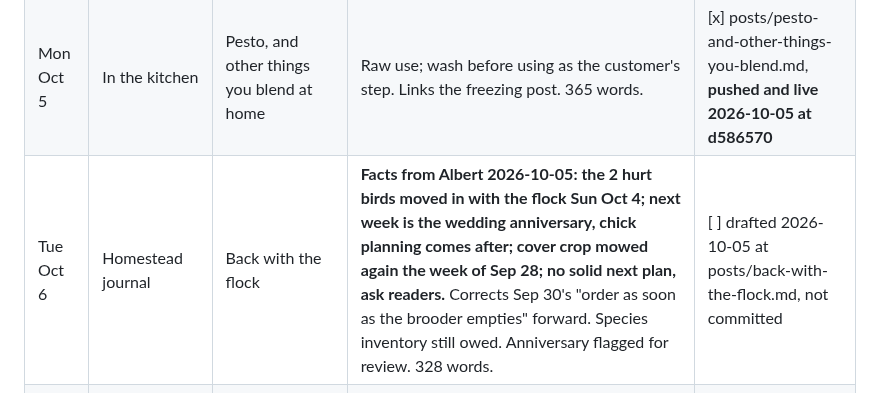
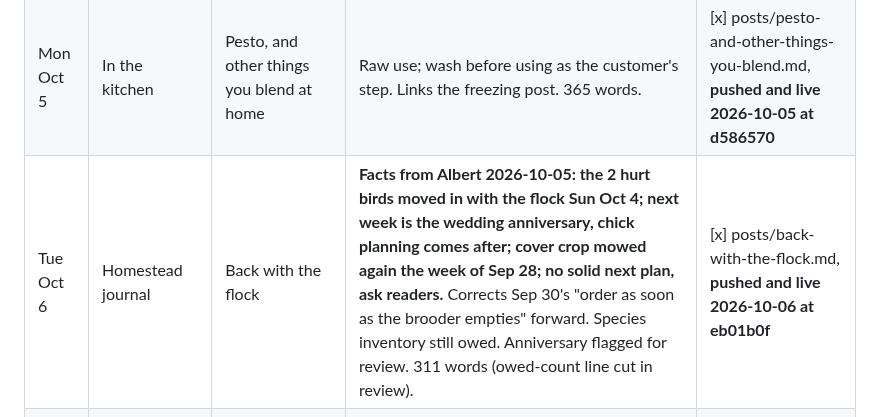
Before and after one commit to Volkman-Farm/volkman-farm.github.io, a Markdown page: CONTENT-PLAN.md, the part around the change. Drawn GitHub-style.

Commit message:
docs(blog): mark the Oct 6 calendar row published at eb01b0f

```diff
--- a/CONTENT-PLAN.md
+++ b/CONTENT-PLAN.md
@@ -422,7 +422,7 @@ Proposed by Claude, slate approved by Albert 2026-10-05. Full notes in `plan-oct
 |---|---|---|---|---|
 | Sun Oct 4 | Variety spotlight | Four families on one shelf | Non-spotlight. Mustard family (arugula, broccoli, kale, mustard), beet (amaranth family), cilantro (carrot family), pea (legume). Swap within a family. 367 words. | [x] posts/four-families-on-one-shelf.md, **pushed and live 2026-10-05 at 5401682** |
 | Mon Oct 5 | In the kitchen | Pesto, and other things you blend at home | Raw use; wash before using as the customer's step. Links the freezing post. 365 words. | [x] posts/pesto-and-other-things-you-blend.md, **pushed and live 2026-10-05 at d586570** |
-| Tue Oct 6 | Homestead journal | Back with the flock | **Facts from Albert 2026-10-05: the 2 hurt birds moved in with the flock Sun Oct 4; next week is the wedding anniversary, chick planning comes after; cover crop mowed again the week of Sep 28; no solid next plan, ask readers.** Corrects Sep 30's "order as soon as the brooder empties" forward. Species inventory still owed. Anniversary flagged for review. 328 words. | [ ] drafted 2026-10-05 at posts/back-with-the-flock.md, not committed |
+| Tue Oct 6 | Homestead journal | Back with the flock | **Facts from Albert 2026-10-05: the 2 hurt birds moved in with the flock Sun Oct 4; next week is the wedding anniversary, chick planning comes after; cover crop mowed again the week of Sep 28; no solid next plan, ask readers.** Corrects Sep 30's "order as soon as the brooder empties" forward. Species inventory still owed. Anniversary flagged for review. 311 words (owed-count line cut in review). | [x] posts/back-with-the-flock.md, **pushed and live 2026-10-06 at eb01b0f** |
 | Wed Oct 7 | Permaculture | The edges we keep | Holmgren's "use edges and value the marginal" against the parcel GIS: property line ~1,230 ft, front field ~830 ft of edge, run fence ~150 ft before the rebuild vs 300 ft outer + 290 ft inner now. Oldest daughter's first bed on the lowest point. 669 words. | [ ] drafted 2026-10-05 at posts/the-edges-we-keep.md, not committed |
 | Thu Oct 8 | On the route | A 64 oz clamshell, sold by the ounce | **Replaces "why each route runs on the day it does", which is spent across 7 posts.** Fluid ounces vs weight ounces. No fill weight given. 304 words. | [ ] drafted 2026-10-05 at posts/a-64-oz-clamshell-sold-by-the-ounce.md, not committed |
 | Fri Oct 9 | Growing notes | Root hairs or mold? | **Albert 2026-10-05: he has had to tell them apart, by smell and appearance.** Builds on the Aug 8 paragraph. 347 words. | [ ] drafted 2026-10-05 at posts/root-hairs-or-mold.md, not committed |
```
